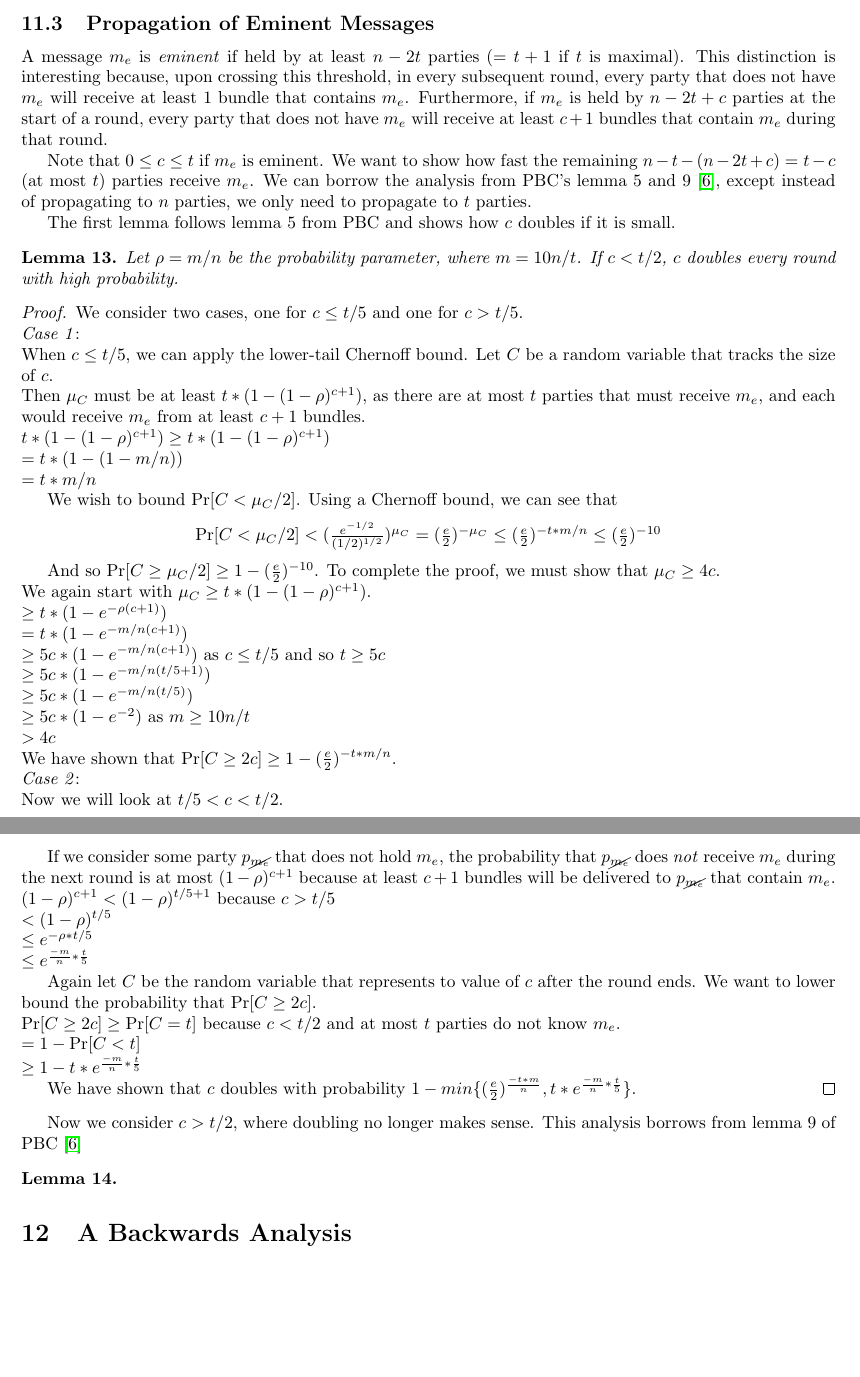
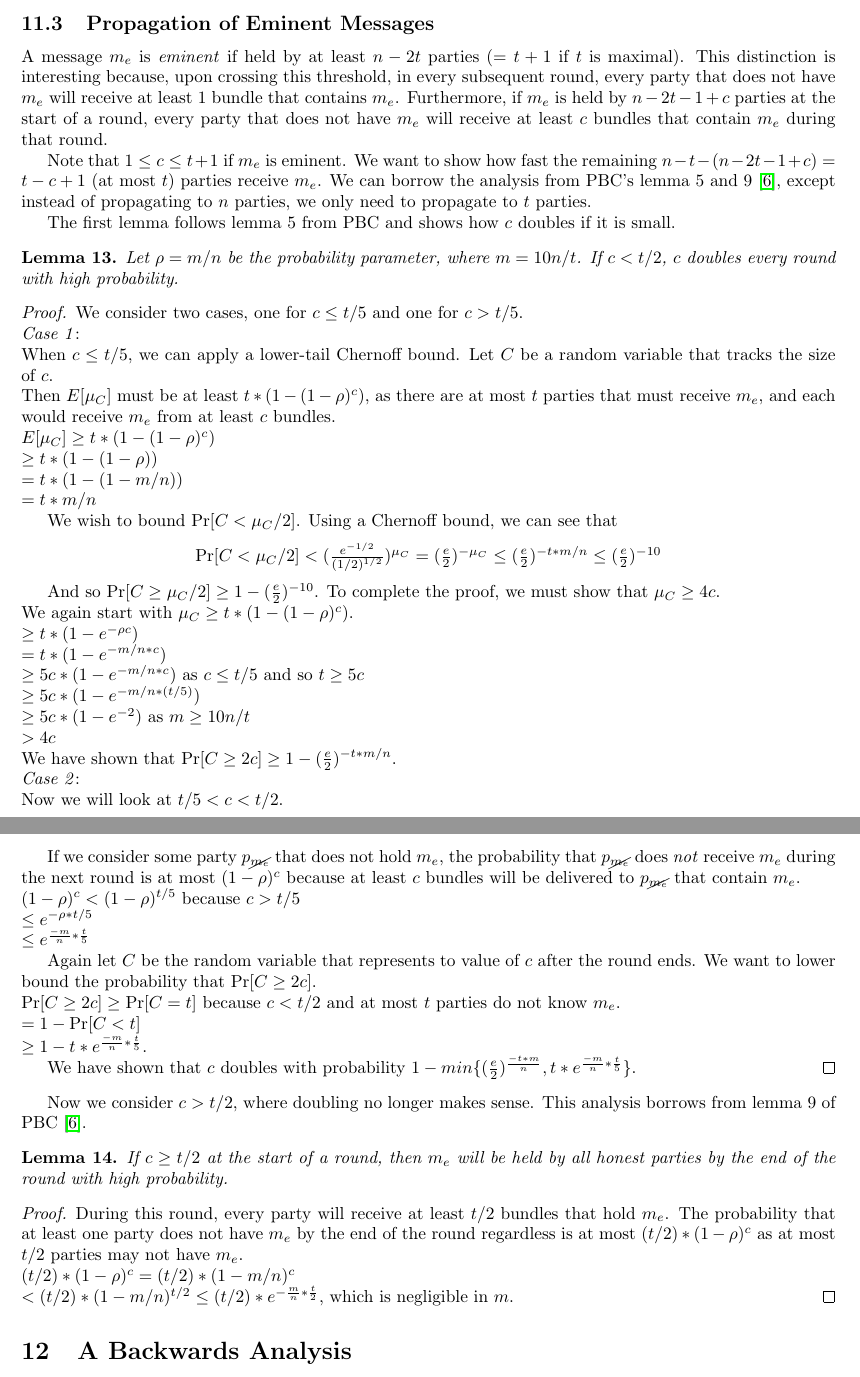
Before and after one commit to vineshsridhar/asynchronous-converge, a LaTeX document (main.tex): two parts of pages 18 and 19 of 20, joined at a grey line, cut so that both start at the same text, the shorter picture padded with empty space. Compiled offline with pdfLaTeX.

Commit message:
lemma for c > t/2
''

```diff
--- a/main.tex
+++ b/main.tex
@@ -759,9 +759,9 @@ Note on the math: ($n - 2t + n - 2t \geq n - t + 1$, so $n - 2t - (n - 2t - 1) \
 \end{proof}
 
 \subsection{Propagation of Eminent Messages}
-A message $m_e$ is \emph{eminent} if held by at least $n - 2t$ parties ($= t+1$ if $t$ is maximal). This distinction is interesting because, upon crossing this threshold, in every subsequent round, every party that does not have $m_e$ will receive at least 1 bundle that contains $m_e$. Furthermore, if $m_e$ is held by $n - 2t + c$ parties at the start of a round, every party that does not have $m_e$ will receive at least $c+1$ bundles that contain $m_e$ during that round.
+A message $m_e$ is \emph{eminent} if held by at least $n - 2t$ parties ($= t+1$ if $t$ is maximal). This distinction is interesting because, upon crossing this threshold, in every subsequent round, every party that does not have $m_e$ will receive at least 1 bundle that contains $m_e$. Furthermore, if $m_e$ is held by $n - 2t - 1 + c$ parties at the start of a round, every party that does not have $m_e$ will receive at least $c$ bundles that contain $m_e$ during that round.
 
-Note that $0 \leq c \leq t$ if $m_e$ is eminent. We want to show how fast the remaining $n - t - (n - 2t + c) = t - c$ (at most $t$) parties receive $m_e$. We can borrow the analysis from PBC's lemma 5 and 9~\cite{PBC}, except instead of propagating to $n$ parties, we only need to propagate to $t$ parties.
+Note that $1 \leq c \leq t+1$ if $m_e$ is eminent. We want to show how fast the remaining $n - t - (n - 2t - 1 + c) = t - c + 1$ (at most $t$) parties receive $m_e$. We can borrow the analysis from PBC's lemma 5 and 9~\cite{PBC}, except instead of propagating to $n$ parties, we only need to propagate to $t$ parties.
 
 The first lemma follows lemma 5 from PBC and shows how $c$ doubles if it is small.
 \begin{lemma}
@@ -770,9 +770,10 @@ Let $\rho = m / n$ be the probability parameter, where $m = 10n/t$. If $c < t /
 \begin{proof}
 We consider two cases, one for $c \leq t/5$ and one for $c > t/5$.\\
 \emph{Case 1}: \\
-When $c \leq t/5$, we can apply the lower-tail Chernoff bound. Let $C$ be a random variable that tracks the size of $c$.\\
-Then $\mu_C$ must be at least $t * (1 - (1 - \rho)^{c+1})$, as there are at most $t$ parties that must receive $m_e$, and each would receive $m_e$ from at least $c+1$ bundles.\\
-$t * (1 - (1 - \rho)^{c+1}) \geq t * (1 - (1 - \rho)^{c+1})$\\
+When $c \leq t/5$, we can apply a lower-tail Chernoff bound. Let $C$ be a random variable that tracks the size of $c$.\\
+Then $E[\mu_C]$ must be at least $t * (1 - (1 - \rho)^{c})$, as there are at most $t$ parties that must receive $m_e$, and each would receive $m_e$ from at least $c$ bundles.\\
+$E[\mu_C] \geq t * (1 - (1 - \rho)^{c})$\\
+$\geq t * (1 - (1 - \rho))$\\
 $=t * (1 - (1 - m/n))$\\
 $=t * m/n$
 
@@ -782,36 +783,39 @@ $\Pr[C < \mu_C/2] < (\frac{e^{-1/2}}{(1/2)^{1/2}})^{\mu_C} = (\frac{e}{2})^{-\mu
 \end{center}
 
 And so $\Pr[C \geq \mu_C/2] \geq 1 - (\frac{e}{2})^{-10}$. To complete the proof, we must show that $\mu_C \geq 4c$.\\
-We again start with $\mu_C \geq t * (1 - (1 - \rho)^{c+1})$.\\
-$\geq t * (1 - e^{-\rho(c+1)})$\\
-$= t * (1 - e^{-m/n (c+1)})$\\
-$\geq 5c * (1 - e^{-m/n(c+1)})$ as $c \leq t/5$ and so $t \geq 5c$\\
-$\geq 5c * (1 - e^{-m/n(t/5 +1)})$\\
-$\geq 5c * (1 - e^{-m/n(t/5)})$\\
+We again start with $\mu_C \geq t * (1 - (1 - \rho)^{c})$.\\
+$\geq t * (1 - e^{-\rho c})$\\
+$= t * (1 - e^{-m/n *c})$\\
+$\geq 5c * (1 - e^{-m/n*c})$ as $c \leq t/5$ and so $t \geq 5c$\\
+$\geq 5c * (1 - e^{-m/n * (t/5)})$\\
 $\geq 5c * (1 - e^{-2})$ as $m \geq 10n/t$\\
 $> 4c$\\
 We have shown that $\Pr[C \geq 2c] \geq 1 - (\frac{e}{2})^{-t*m/n} $.\\
 \emph{Case 2}: \\
 Now we will look at $t/5 < c < t/2$.
 
-If we consider some party $p_{\cancel{m_e}}$ that does not hold $m_e$, the probability that $p_{\cancel{m_e}}$ does \emph{not} receive $m_e$ during the next round is at most $(1 - \rho)^{c+1}$ because at least $c+1$ bundles will be delivered to $p_{\cancel{m_e}}$ that contain $m_e$.\\
-$(1 - \rho)^{c+1} < (1 - \rho)^{t/5+1}$ because $c > t/5$\\
-$< (1 - \rho)^{t/5}$\\
+If we consider some party $p_{\cancel{m_e}}$ that does not hold $m_e$, the probability that $p_{\cancel{m_e}}$ does \emph{not} receive $m_e$ during the next round is at most $(1 - \rho)^{c}$ because at least $c$ bundles will be delivered to $p_{\cancel{m_e}}$ that contain $m_e$.\\
+$(1 - \rho)^{c} < (1 - \rho)^{t/5}$ because $c > t/5$\\
 $\leq e^{-\rho*t/5}$\\
 $\leq e^{\frac{-m}{n} * \frac{t}{5}}$
 
 Again let $C$ be the random variable that represents to value of $c$ after the round ends. We want to lower bound the probability that $\Pr[C \geq 2c]$.\\
 $\Pr[C \geq 2c] \geq \Pr[C = t]$ because $c < t/2$ and at most $t$ parties do not know $m_e$.\\
 $= 1 - \Pr[C < t]$\\
-$\geq 1 - t*e^{\frac{-m}{n} * \frac{t}{5}}$
+$\geq 1 - t*e^{\frac{-m}{n} * \frac{t}{5}}$.
 
 We have shown that $c$ doubles with probability $1 - min\{(\frac{e}{2})^{\frac{-t*m}n} , t*e^{\frac{-m}{n} * \frac{t}{5}}\}$.
 \end{proof}
 
-Now we consider $c > t/2$, where doubling no longer makes sense. This analysis borrows from lemma 9 of PBC \cite{PBC}
+Now we consider $c > t/2$, where doubling no longer makes sense. This analysis borrows from lemma 9 of PBC \cite{PBC}.
 \begin{lemma}
-
+If $c \geq t/2$ at the start of a round, then $m_e$ will be held by all honest parties by the end of the round with high probability.
 \end{lemma}
+\begin{proof}
+During this round, every party will receive at least $t/2$ bundles that hold $m_e$. The probability that at least one party does not have $m_e$ by the end of the round regardless is at most $(t/2) * (1 - \rho)^c$ as at most $t/2$ parties may not have $m_e$.\\
+ $(t/2) * (1 - \rho)^c = (t/2) * (1 - m/n)^c$\\
+ $< (t/2) * (1 - m/n)^{t/2} \leq (t/2) * e^{-\frac m n * \frac t 2}$, which is negligible in $m$.
+\end{proof}
 
 \section{A Backwards Analysis}
 Any analysis of converge that fixes a certain message and tries to prove how long it takes until it appears in the coreset fails because it may be the case that the message was never distributed because the adversary has prevented it from sending anything. What if we were to argue backwards, starting with a final coreset and computing how long it took to get there? But to do that, we first must show that the protocol does succeed if given an unlimited number of rounds. We first claim that, during every round of converge, either (1) some honest party learns some new honest message with a nonzero probability or (2) a coreset exists.
```
